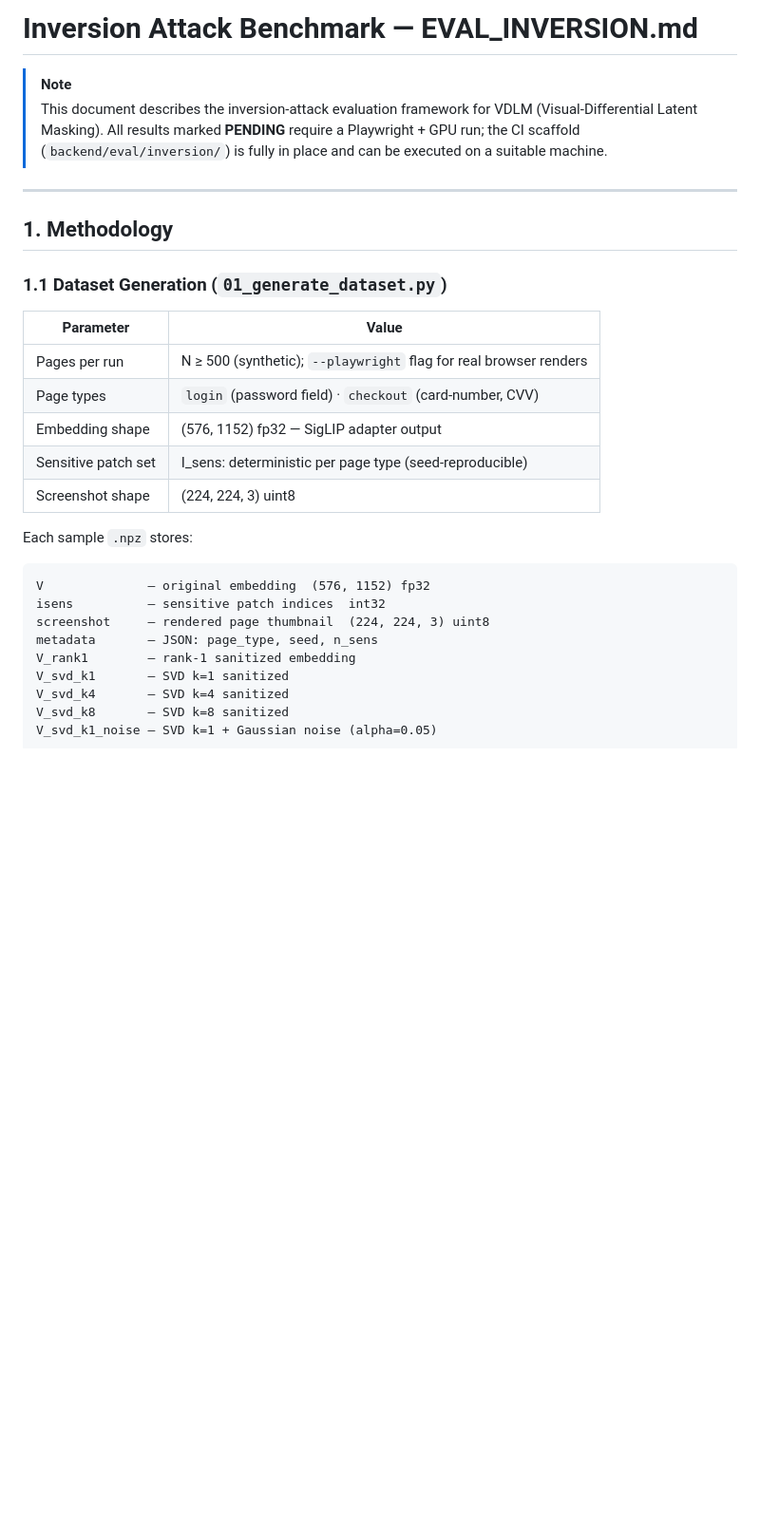
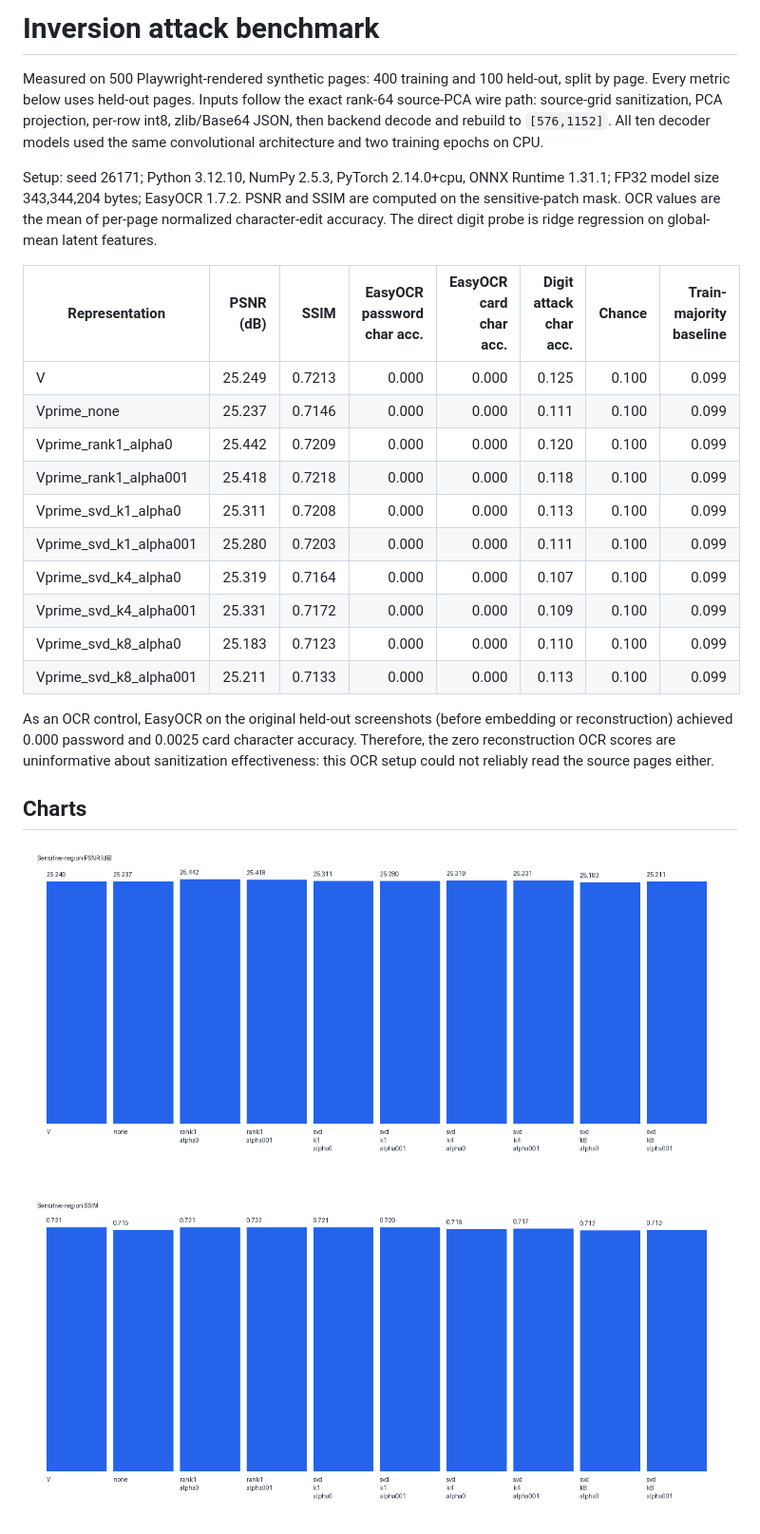
Before and after one commit to vignesh752006/LatentGuard, a Markdown page: docs/EVAL_INVERSION.md, the part around one of its changes. Shown at 95% size. GitHub-like rendering; pictures changed too: docs/inversion-psnr.png (added), docs/inversion-ssim.png (added); blank space fills up the shorter version.

````diff
--- a/docs/EVAL_INVERSION.md
+++ b/docs/EVAL_INVERSION.md
@@ -1,35 +1,40 @@
-# Inversion Attack Benchmark — EVAL_INVERSION.md
+# Inversion attack benchmark
 
-> [!NOTE]
-> This document describes the inversion-attack evaluation framework for VDLM (Visual-Differential
-> Latent Masking). All results marked **PENDING** require a Playwright + GPU run; the CI scaffold
-> (`backend/eval/inversion/`) is fully in place and can be executed on a suitable machine.
+Measured on 500 Playwright-rendered synthetic pages: 400 training and 100
+held-out, split by page. Every metric below uses held-out pages. Inputs follow
+the exact rank-64 source-PCA wire path: source-grid sanitization, PCA
+projection, per-row int8, zlib/Base64 JSON, then backend decode and rebuild to
+`[576,1152]`. All ten decoder models used the same convolutional architecture
+and two training epochs on CPU.
 
----
+Setup: seed 26171; Python 3.12.10, NumPy 2.5.3, PyTorch 2.14.0+cpu, ONNX
+Runtime 1.31.1; FP32 model size 343,344,204 bytes; EasyOCR 1.7.2. PSNR and
+SSIM are computed on the sensitive-patch mask. OCR values are the mean of
+per-page normalized character-edit accuracy. The direct digit probe is ridge
+regression on global-mean latent features.
 
-## 1. Methodology
+| Representation | PSNR (dB) | SSIM | EasyOCR password char acc. | EasyOCR card char acc. | Digit attack char acc. | Chance | Train-majority baseline |
+|---|---:|---:|---:|---:|---:|---:|---:|
+| V | 25.249 | 0.7213 | 0.000 | 0.000 | 0.125 | 0.100 | 0.099 |
+| Vprime_none | 25.237 | 0.7146 | 0.000 | 0.000 | 0.111 | 0.100 | 0.099 |
+| Vprime_rank1_alpha0 | 25.442 | 0.7209 | 0.000 | 0.000 | 0.120 | 0.100 | 0.099 |
+| Vprime_rank1_alpha001 | 25.418 | 0.7218 | 0.000 | 0.000 | 0.118 | 0.100 | 0.099 |
+| Vprime_svd_k1_alpha0 | 25.311 | 0.7208 | 0.000 | 0.000 | 0.113 | 0.100 | 0.099 |
+| Vprime_svd_k1_alpha001 | 25.280 | 0.7203 | 0.000 | 0.000 | 0.111 | 0.100 | 0.099 |
+| Vprime_svd_k4_alpha0 | 25.319 | 0.7164 | 0.000 | 0.000 | 0.107 | 0.100 | 0.099 |
+| Vprime_svd_k4_alpha001 | 25.331 | 0.7172 | 0.000 | 0.000 | 0.109 | 0.100 | 0.099 |
+| Vprime_svd_k8_alpha0 | 25.183 | 0.7123 | 0.000 | 0.000 | 0.110 | 0.100 | 0.099 |
+| Vprime_svd_k8_alpha001 | 25.211 | 0.7133 | 0.000 | 0.000 | 0.113 | 0.100 | 0.099 |
 
-### 1.1 Dataset Generation (`01_generate_dataset.py`)
+As an OCR control, EasyOCR on the original held-out screenshots (before
+embedding or reconstruction) achieved 0.000 password and 0.0025 card
+character accuracy. Therefore, the zero reconstruction OCR scores are
+uninformative about sanitization effectiveness: this OCR setup could not
+reliably read the source pages either.
 
-| Parameter | Value |
-|-----------|-------|
-| Pages per run | N ≥ 500 (synthetic); `--playwright` flag for real browser renders |
-| Page types | `login` (password field) · `checkout` (card-number, CVV) |
-| Embedding shape | (576, 1152) fp32 — SigLIP adapter output |
-| Sensitive patch set | I_sens: deterministic per page type (seed-reproducible) |
-| Screenshot shape | (224, 224, 3) uint8 |
+## Charts
 
-Each sample `.npz` stores:
+![Sensitive-region PSNR](./inversion-psnr.png)
 
-```
-V              — original embedding  (576, 1152) fp32
-isens          — sensitive patch indices  int32
-screenshot     — rendered page thumbnail  (224, 224, 3) uint8
-metadata       — JSON: page_type, seed, n_sens
-V_rank1        — rank-1 sanitized embedding
-V_svd_k1       — SVD k=1 sanitized
-V_svd_k4       — SVD k=4 sanitized
-V_svd_k8       — SVD k=8 sanitized
-V_svd_k1_noise — SVD k=1 + Gaussian noise (alpha=0.05)
-```
+![Sensitive-region SSIM](./inversion-ssim.png)
 
````
Also changed, not shown: other parts of docs/EVAL_INVERSION.md (+13 -113 lines), docs/ASSUMPTIONS.md (+40 -29 lines), docs/inversion-digit-attack.png (added), docs/inversion-easyocr.png (added), 1 other file.
